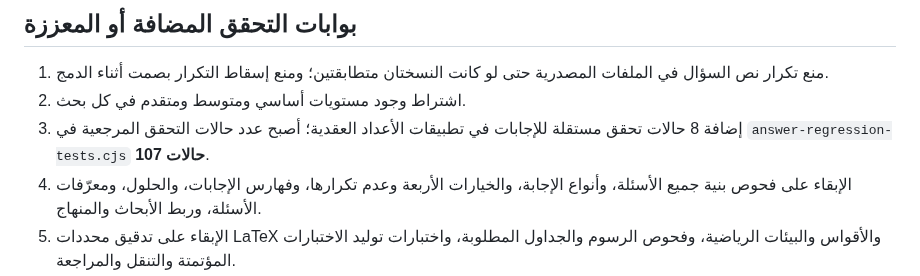
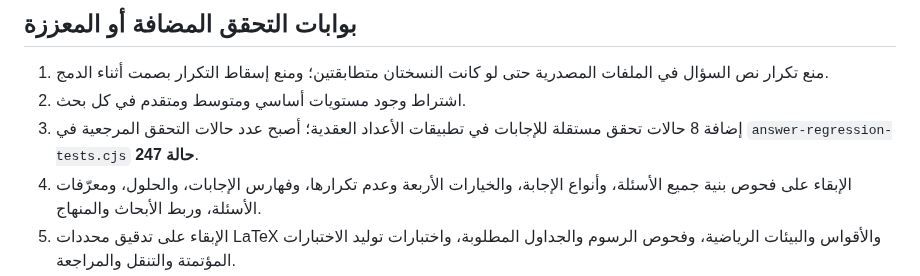
Before and after one commit to obaii/Math-Bac-Syria, a Markdown page: docs/automated-question-bank-audit.md, the part around the change. GitHub-like rendering.

Commit message:
docs: include answer regression coverage for all archived items

```diff
--- a/docs/automated-question-bank-audit.md
+++ b/docs/automated-question-bank-audit.md
@@ -36,7 +36,7 @@
 
 1. منع تكرار نص السؤال في الملفات المصدرية حتى لو كانت النسختان متطابقتين؛ ومنع إسقاط التكرار بصمت أثناء الدمج.
 2. اشتراط وجود مستويات أساسي ومتوسط ومتقدم في كل بحث.
-3. إضافة 8 حالات تحقق مستقلة للإجابات في تطبيقات الأعداد العقدية؛ أصبح عدد حالات التحقق المرجعية في `answer-regression-tests.cjs` **107 حالات**.
+3. إضافة 8 حالات تحقق مستقلة للإجابات في تطبيقات الأعداد العقدية؛ أصبح عدد حالات التحقق المرجعية في `answer-regression-tests.cjs` **247 حالة**.
 4. الإبقاء على فحوص بنية جميع الأسئلة، وأنواع الإجابة، والخيارات الأربعة وعدم تكرارها، وفهارس الإجابات، والحلول، ومعرّفات الأسئلة، وربط الأبحاث والمنهاج.
 5. الإبقاء على تدقيق محددات LaTeX والأقواس والبيئات الرياضية، وفحوص الرسوم والجداول المطلوبة، واختبارات توليد الاختبارات المؤتمتة والتنقل والمراجعة.
 
```
